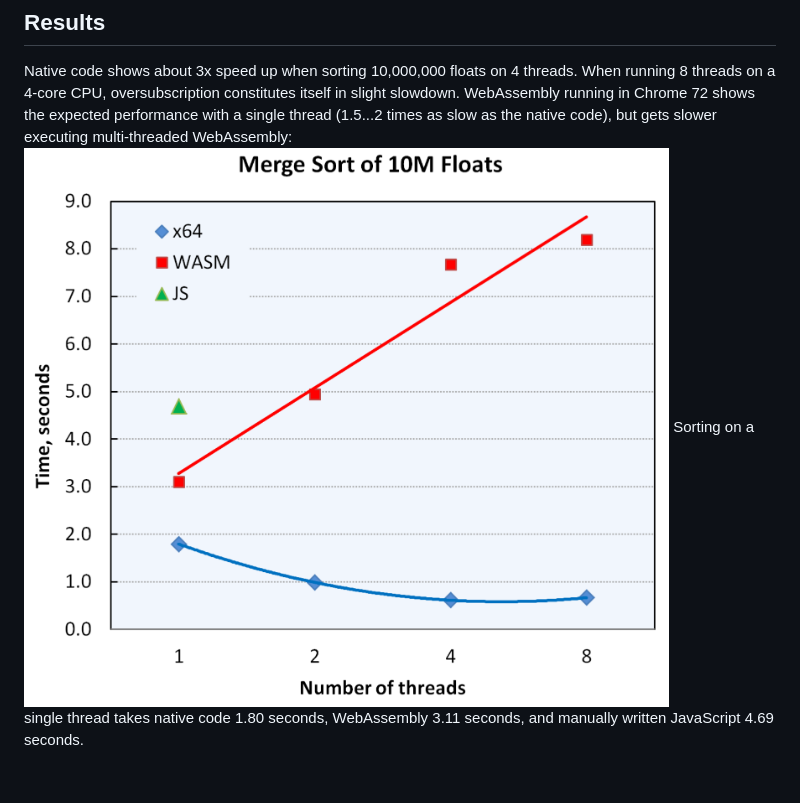
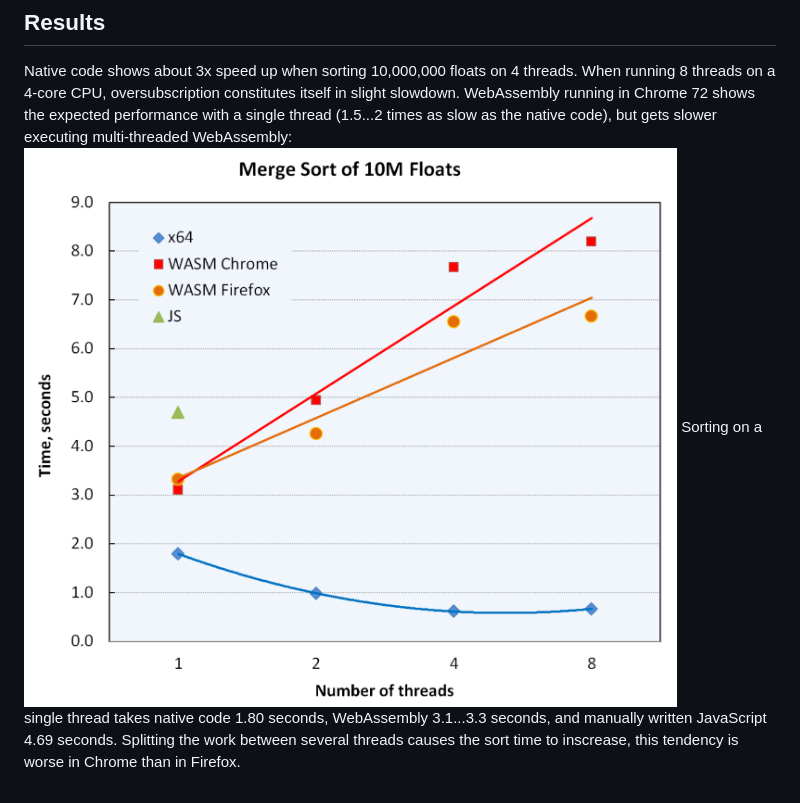
Before and after one commit to bsergeev/MtMergeSort, a Markdown page: README.md, the part around the change. Rendered like a GitHub page; pictures changed too: doc/results.png.

Commit message:
Added Firefox results

```diff
--- a/README.md
+++ b/README.md
@@ -40,4 +40,4 @@ and look in the Console (F12).
 ## Results
 Native code shows about 3x speed up when sorting 10,000,000 floats on 4 threads. When running 8 threads on a 4-core CPU, oversubscription constitutes itself in slight slowdown. WebAssembly running in Chrome 72 shows the expected performance with a single thread (1.5...2 times as slow as the native code), but gets slower executing multi-threaded WebAssembly:
 ![Comparison](/doc/results.png)
-Sorting on a single thread takes native code 1.80 seconds, WebAssembly 3.11 seconds, and manually written JavaScript 4.69 seconds.
+Sorting on a single thread takes native code 1.80 seconds, WebAssembly 3.1...3.3 seconds, and manually written JavaScript 4.69 seconds. Splitting the work between several threads causes the sort time to inscrease, this tendency is worse in Chrome than in Firefox.
```
Also changed, not shown: 2 other files.
